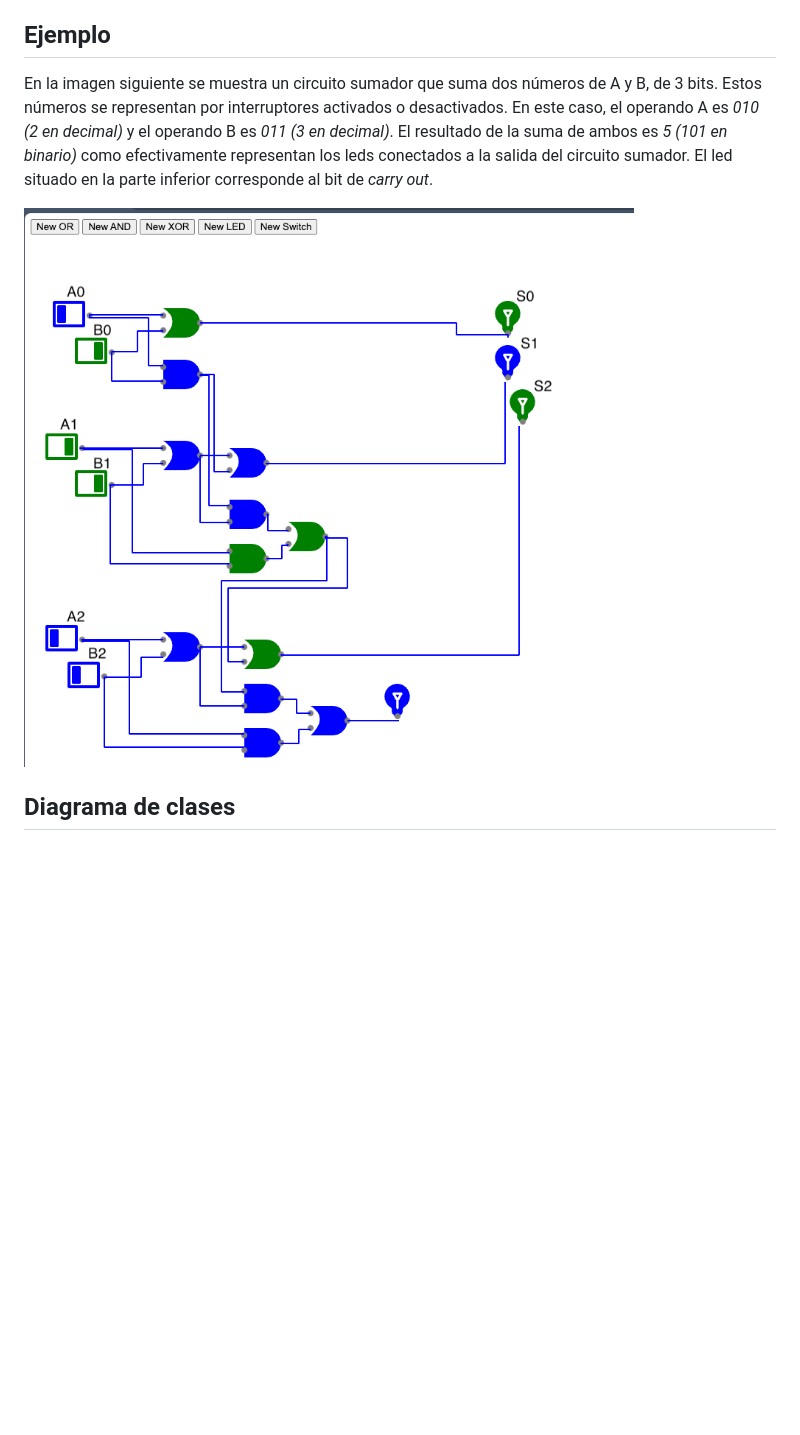
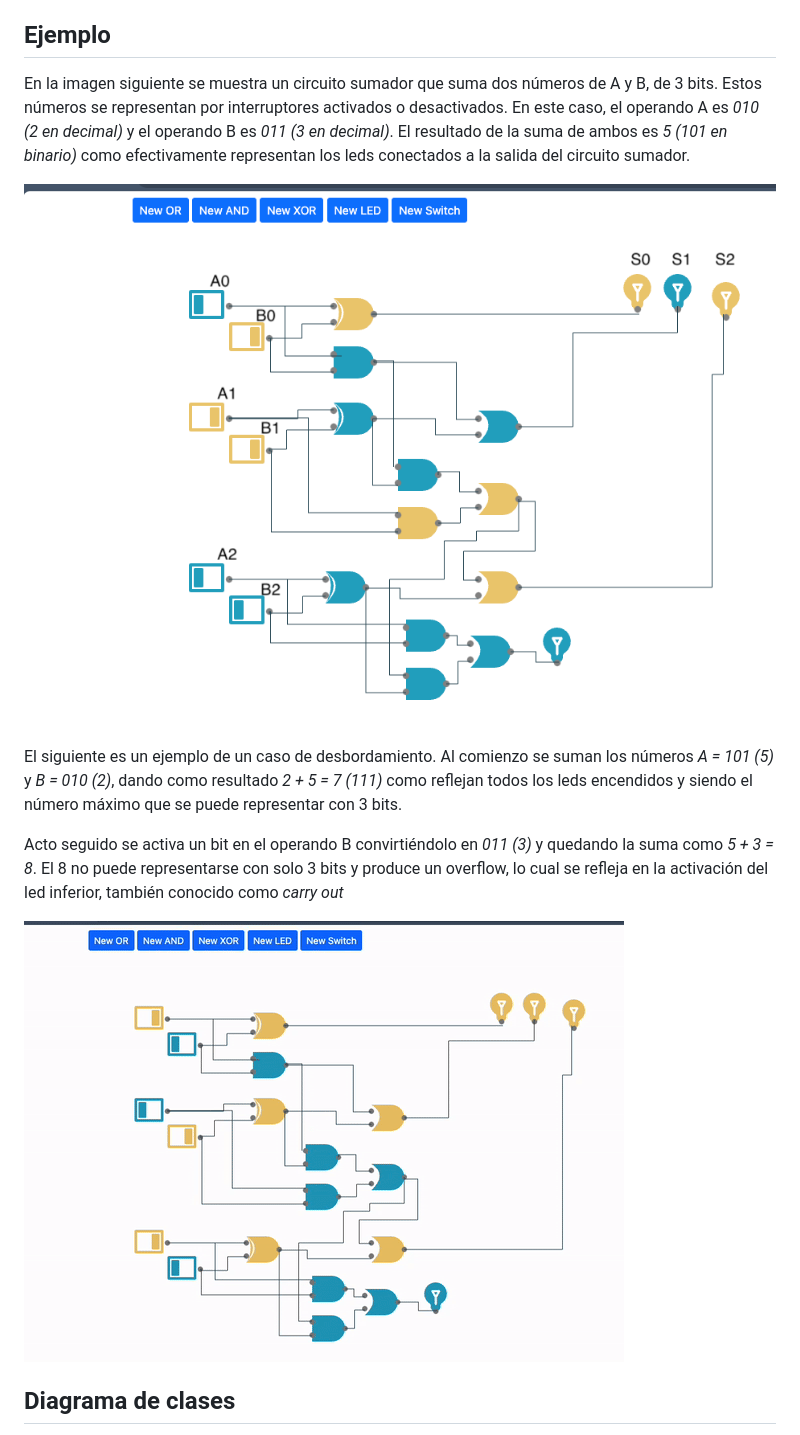
Before and after one commit to alexrcas/logicjs, a Markdown page: README.md, the part around the change. Rendered like a GitHub page; pictures changed too: doc/adder.png (deleted), doc/overflow.gif (added), doc/suma.png (added); blank space fills up the shorter version.

Commit message:
Actualizar readme

```diff
--- a/README.md
+++ b/README.md
@@ -17,9 +17,15 @@ Hacer click en los diferentes botones para instanciar el componente correspondie
 
 ## Ejemplo
 
-En la imagen siguiente se muestra un circuito sumador que suma dos números de A y B, de 3 bits. Estos números se representan por interruptores activados o desactivados. En este caso, el operando A es *010 (2 en decimal)* y el operando B es *011 (3 en decimal)*. El resultado de la suma de ambos es *5 (101 en binario)* como efectivamente representan los leds conectados a la salida del circuito sumador. El led situado en la parte inferior corresponde al bit de *carry out*.
+En la imagen siguiente se muestra un circuito sumador que suma dos números de A y B, de 3 bits. Estos números se representan por interruptores activados o desactivados. En este caso, el operando A es *010 (2 en decimal)* y el operando B es *011 (3 en decimal)*. El resultado de la suma de ambos es *5 (101 en binario)* como efectivamente representan los leds conectados a la salida del circuito sumador.
 
-![](/doc/adder.png)
+![](/doc/suma.png)
+
+El siguiente es un ejemplo de un caso de desbordamiento. Al comienzo se suman los números *A = 101 (5)* y *B = 010 (2)*, dando como resultado *2 + 5 = 7 (111)* como reflejan todos los leds encendidos y siendo el número máximo que se puede representar con 3 bits.
+
+Acto seguido se activa un bit en el operando B convirtiéndolo en *011 (3)* y quedando la suma como *5 + 3 = 8*. El 8 no puede representarse con solo 3 bits y produce un overflow, lo cual se refleja en la activación del led inferior, también conocido como *carry out*
+
+![](/doc/overflow.gif)
 
 
 ## Diagrama de clases
```
Also changed, not shown: 1 other file.
